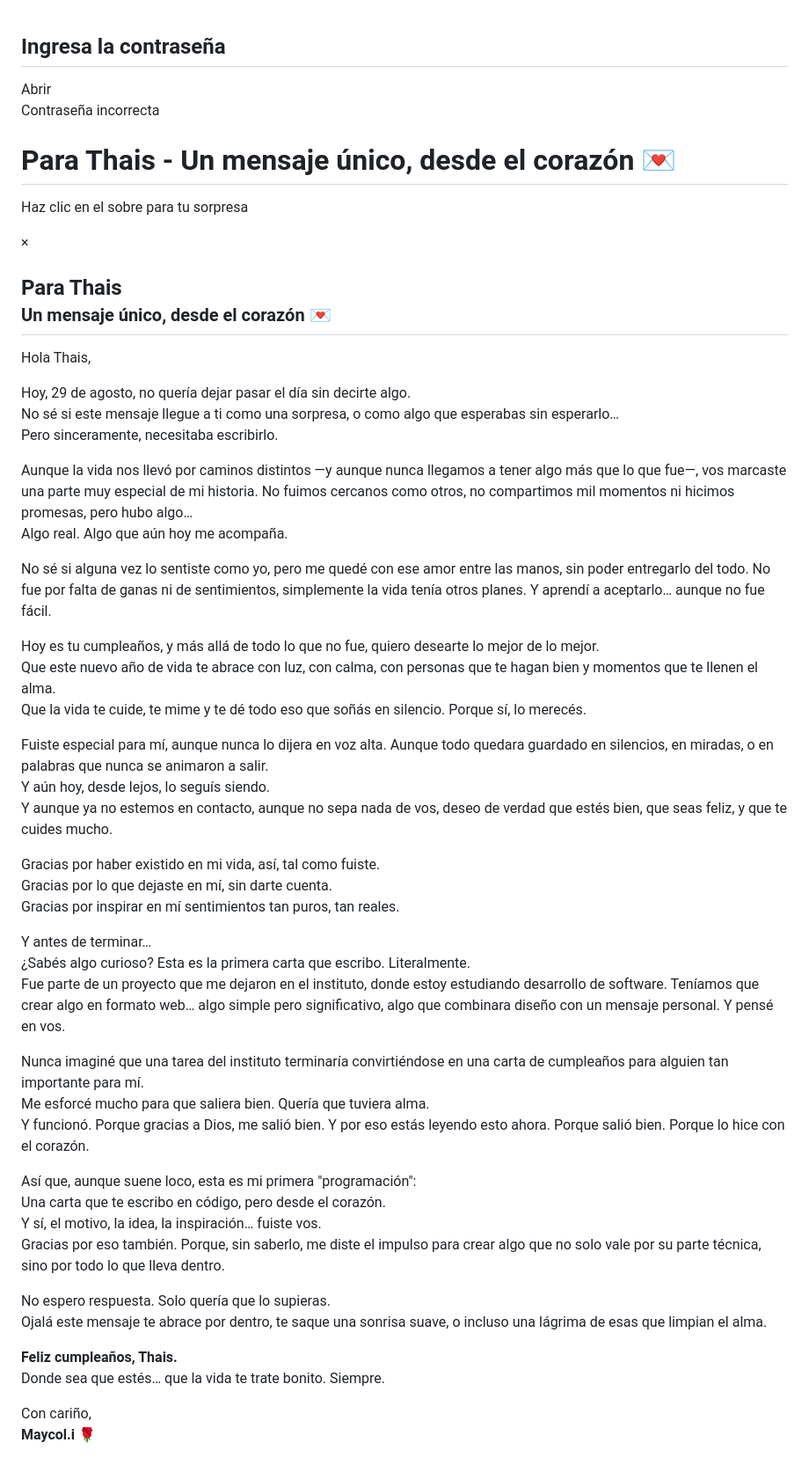
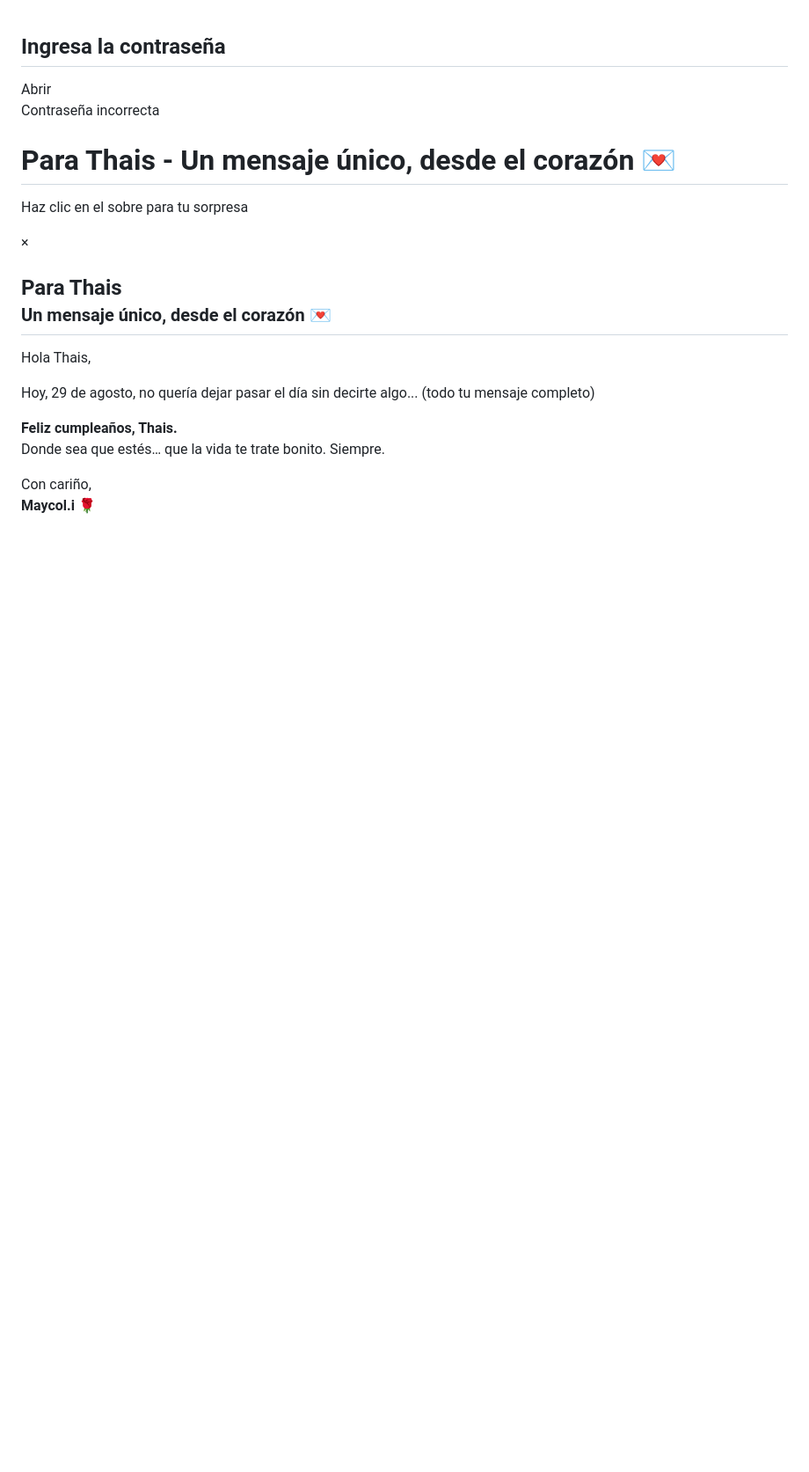
Before and after one commit to Youferipushima43/carta-virtual-paraThias, a Markdown page: README.md, the part around the change. Shown at 88% size. Rendered like a GitHub page; blank space fills up the shorter version.

Commit message:
Update README.md
Signed-off-by: Youferipushima43 <luis9xdipushima@gmail.com>

```diff
--- a/README.md
+++ b/README.md
@@ -1,4 +1,5 @@
-<!DOCTYPE html><html lang="es">
+<!DOCTYPE html>
+<html lang="es">
 <head>
   <meta charset="UTF-8">
   <title>Para Thais - Un mensaje único</title>
@@ -135,36 +136,35 @@
   </style>
 </head>
 <body>
-  <div class="background-hearts"></div>  <div id="passwordModal" class="modal">
+  <div class="background-hearts"></div>
+
+  <div id="passwordModal" class="modal">
     <div class="modal-content">
       <h2>Ingresa la contraseña</h2>
       <input type="password" id="passInput" maxlength="6">
       <button onclick="checkPassword()">Abrir</button>
       <div id="errorMsg" class="error-msg">Contraseña incorrecta</div>
     </div>
-  </div>  <div class="container" id="mainContent" style="display: none;">
+  </div>
+
+  <div class="container" id="mainContent" style="display: none;">
     <h1>Para Thais - Un mensaje único, desde el corazón 💌</h1>
     <p>Haz clic en el sobre para tu sorpresa</p>
     <div class="envelope" onclick="openCard()">
       <div class="heart"></div>
     </div>
-  </div>  <div id="loveCard" class="card">
+  </div>
+
+  <div id="loveCard" class="card">
     <button class="close-btn" onclick="closeCard()">×</button>
     <h2>Para Thais<br><small>Un mensaje único, desde el corazón 💌</small></h2>
     <p>Hola Thais,</p>
-    <p>Hoy, 29 de agosto, no quería dejar pasar el día sin decirte algo.<br>No sé si este mensaje llegue a ti como una sorpresa, o como algo que esperabas sin esperarlo…<br>Pero sinceramente, necesitaba escribirlo.</p>
-    <p>Aunque la vida nos llevó por caminos distintos —y aunque nunca llegamos a tener algo más que lo que fue—, vos marcaste una parte muy especial de mi historia. No fuimos cercanos como otros, no compartimos mil momentos ni hicimos promesas, pero hubo algo…<br>Algo real. Algo que aún hoy me acompaña.</p>
-    <p>No sé si alguna vez lo sentiste como yo, pero me quedé con ese amor entre las manos, sin poder entregarlo del todo. No fue por falta de ganas ni de sentimientos, simplemente la vida tenía otros planes. Y aprendí a aceptarlo… aunque no fue fácil.</p>
-    <p>Hoy es tu cumpleaños, y más allá de todo lo que no fue, quiero desearte lo mejor de lo mejor.<br>Que este nuevo año de vida te abrace con luz, con calma, con personas que te hagan bien y momentos que te llenen el alma.<br>Que la vida te cuide, te mime y te dé todo eso que soñás en silencio. Porque sí, lo merecés.</p>
-    <p>Fuiste especial para mí, aunque nunca lo dijera en voz alta. Aunque todo quedara guardado en silencios, en miradas, o en palabras que nunca se animaron a salir.<br>Y aún hoy, desde lejos, lo seguís siendo.<br>Y aunque ya no estemos en contacto, aunque no sepa nada de vos, deseo de verdad que estés bien, que seas feliz, y que te cuides mucho.</p>
-    <p>Gracias por haber existido en mi vida, así, tal como fuiste.<br>Gracias por lo que dejaste en mí, sin darte cuenta.<br>Gracias por inspirar en mí sentimientos tan puros, tan reales.</p>
-    <p>Y antes de terminar…<br>¿Sabés algo curioso? Esta es la primera carta que escribo. Literalmente.<br>Fue parte de un proyecto que me dejaron en el instituto, donde estoy estudiando desarrollo de software. Teníamos que crear algo en formato web… algo simple pero significativo, algo que combinara diseño con un mensaje personal. Y pensé en vos.</p>
-    <p>Nunca imaginé que una tarea del instituto terminaría convirtiéndose en una carta de cumpleaños para alguien tan importante para mí.<br>Me esforcé mucho para que saliera bien. Quería que tuviera alma.<br>Y funcionó. Porque gracias a Dios, me salió bien. Y por eso estás leyendo esto ahora. Porque salió bien. Porque lo hice con el corazón.</p>
-    <p>Así que, aunque suene loco, esta es mi primera "programación":<br>Una carta que te escribo en código, pero desde el corazón.<br>Y sí, el motivo, la idea, la inspiración… fuiste vos.<br>Gracias por eso también. Porque, sin saberlo, me diste el impulso para crear algo que no solo vale por su parte técnica, sino por todo lo que lleva dentro.</p>
-    <p>No espero respuesta. Solo quería que lo supieras.<br>Ojalá este mensaje te abrace por dentro, te saque una sonrisa suave, o incluso una lágrima de esas que limpian el alma.</p>
+    <p>Hoy, 29 de agosto, no quería dejar pasar el día sin decirte algo... (todo tu mensaje completo)</p>
     <p><strong>Feliz cumpleaños, Thais.</strong><br>Donde sea que estés… que la vida te trate bonito. Siempre.</p>
     <p>Con cariño,<br><strong>Maycol.i 🌹</strong></p>
-  </div>  <script>
+  </div>
+
+  <script>
     const PASSWORD = "4334";
     function checkPassword() {
       const input = document.getElementById('passInput').value;
@@ -181,5 +181,6 @@
     function closeCard() {
       document.getElementById('loveCard').classList.remove('open');
     }
-  </script></body>
+  </script>
+</body>
 </html>
```
